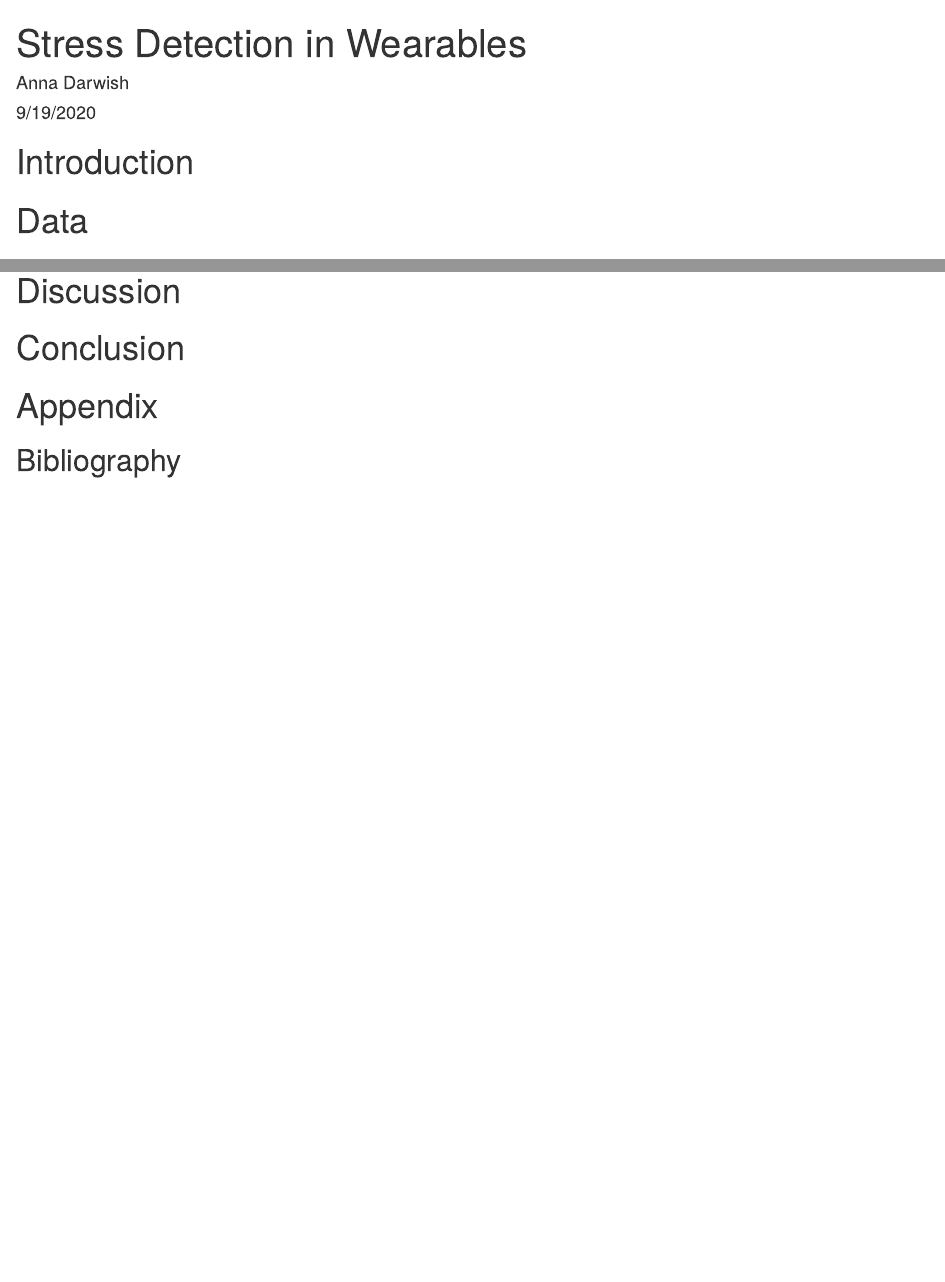
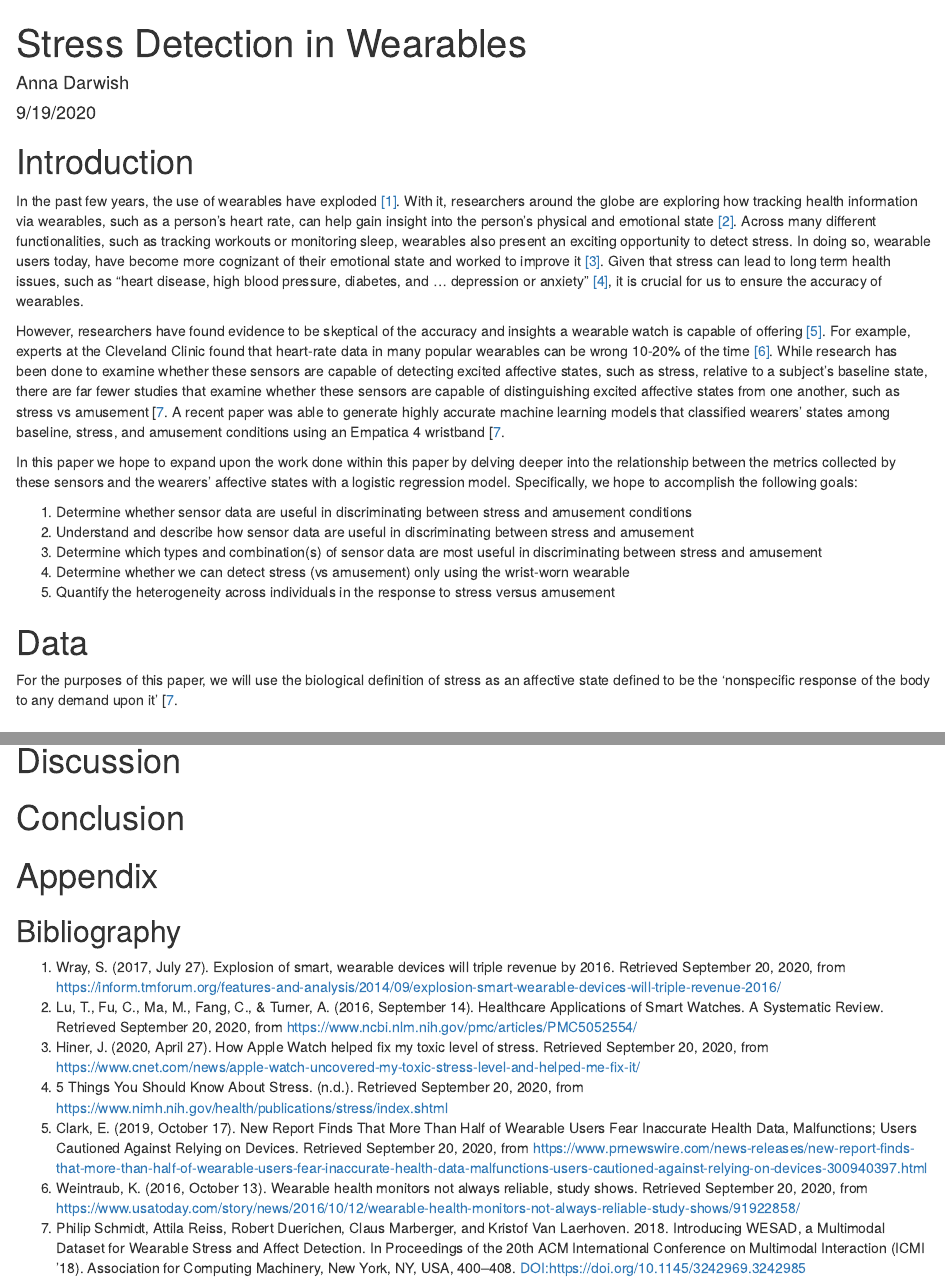
Before and after one commit to anna-dwish/wesad, an R Markdown document (wesad-report.Rmd): the page in a window 1100 px wide, from its top, and a second part further down, joined at a grey line. Rendered offline with R 4.5, knitr and Pandoc, with nearby package versions.

Commit message:
Added introduction with bibliography and main headers

```diff
--- a/wesad-report.Rmd
+++ b/wesad-report.Rmd
@@ -39,7 +39,22 @@ ggplot2::theme_set(new = theme_bw())
 
 # Introduction
 
+In the past few years, the use of wearables have exploded [[1]][Bibliography]. With it, researchers around the globe are exploring how tracking health information via wearables, such as a person’s heart rate, can help gain insight into the person’s physical and emotional state [[2]][Bibliography]. Across many different functionalities, such as tracking workouts or monitoring sleep, wearables also present an exciting opportunity to detect stress. In doing so, wearable users today, have become more cognizant of their emotional state and worked to improve it [[3]][Bibliography]. Given that stress can lead to long term health issues, such as "heart disease, high blood pressure, diabetes, and ... depression or anxiety" [[4]][Bibliography], it is crucial for us to ensure the accuracy of wearables.
+
+However, researchers have found evidence to be skeptical of the accuracy and insights a wearable watch is capable of offering [[5]][Bibliography]. For example, experts at the Cleveland Clinic found that heart-rate data in many popular wearables can be wrong 10-20% of the time [[6]][Bibliography]. While research has been done to examine whether these sensors are capable of detecting excited affective states, such as stress, relative to a subject's baseline state, there are far fewer studies that examine whether these sensors are capable of distinguishing excited affective states from one another, such as stress vs amusement [[7][Bibliography]. A recent paper was able to generate highly accurate machine learning models that classified wearers' states among baseline, stress, and amusement conditions using an Empatica 4 wristband [[7][Bibliography].
+
+In this paper we hope to expand upon the work done within this paper by delving deeper into the relationship between the metrics collected by these sensors and the wearers' affective states with a logistic regression model. Specifically, we hope to accomplish the following goals:
+
+1. Determine whether sensor data are useful in discriminating between stress and amusement conditions
+2. Understand and describe how sensor data are useful in discriminating between stress and amusement
+3. Determine which types and combination(s) of sensor data are most useful in discriminating between stress and amusement
+4. Determine whether we can detect stress (vs amusement) only using the wrist-worn wearable
+5. Quantify the heterogeneity across individuals in the response to stress versus amusement
+
+
 # Data
+
+For the purposes of this paper, we will use the biological definition of stress as an affective state defined to be the 'nonspecific response of the body to any demand upon it' [[7][Bibliography].
 
 # Exploratory Data Analysis
 
@@ -52,3 +67,11 @@ ggplot2::theme_set(new = theme_bw())
 # Appendix
 
 ## Bibliography
+
+1. Wray, S. (2017, July 27). Explosion of smart, wearable devices will triple revenue by 2016. Retrieved September 20, 2020, from https://inform.tmforum.org/features-and-analysis/2014/09/explosion-smart-wearable-devices-will-triple-revenue-2016/
+2. Lu, T., Fu, C., Ma, M., Fang, C., & Turner, A. (2016, September 14). Healthcare Applications of Smart Watches. A Systematic Review. Retrieved September 20, 2020, from https://www.ncbi.nlm.nih.gov/pmc/articles/PMC5052554/
+3. Hiner, J. (2020, April 27). How Apple Watch helped fix my toxic level of stress. Retrieved September 20, 2020, from https://www.cnet.com/news/apple-watch-uncovered-my-toxic-stress-level-and-helped-me-fix-it/
+4. 5 Things You Should Know About Stress. (n.d.). Retrieved September 20, 2020, from https://www.nimh.nih.gov/health/publications/stress/index.shtml
+5. Clark, E. (2019, October 17). New Report Finds That More Than Half of Wearable Users Fear Inaccurate Health Data, Malfunctions; Users Cautioned Against Relying on Devices. Retrieved September 20, 2020, from https://www.prnewswire.com/news-releases/new-report-finds-that-more-than-half-of-wearable-users-fear-inaccurate-health-data-malfunctions-users-cautioned-against-relying-on-devices-300940397.html
+6. Weintraub, K. (2016, October 13). Wearable health monitors not always reliable, study shows. Retrieved September 20, 2020, from https://www.usatoday.com/story/news/2016/10/12/wearable-health-monitors-not-always-reliable-study-shows/91922858/
+7. Philip Schmidt, Attila Reiss, Robert Duerichen, Claus Marberger, and Kristof Van Laerhoven. 2018. Introducing WESAD, a Multimodal Dataset for Wearable Stress and Affect Detection. In Proceedings of the 20th ACM International Conference on Multimodal Interaction (ICMI '18). Association for Computing Machinery, New York, NY, USA, 400–408. DOI:https://doi.org/10.1145/3242969.3242985
```
